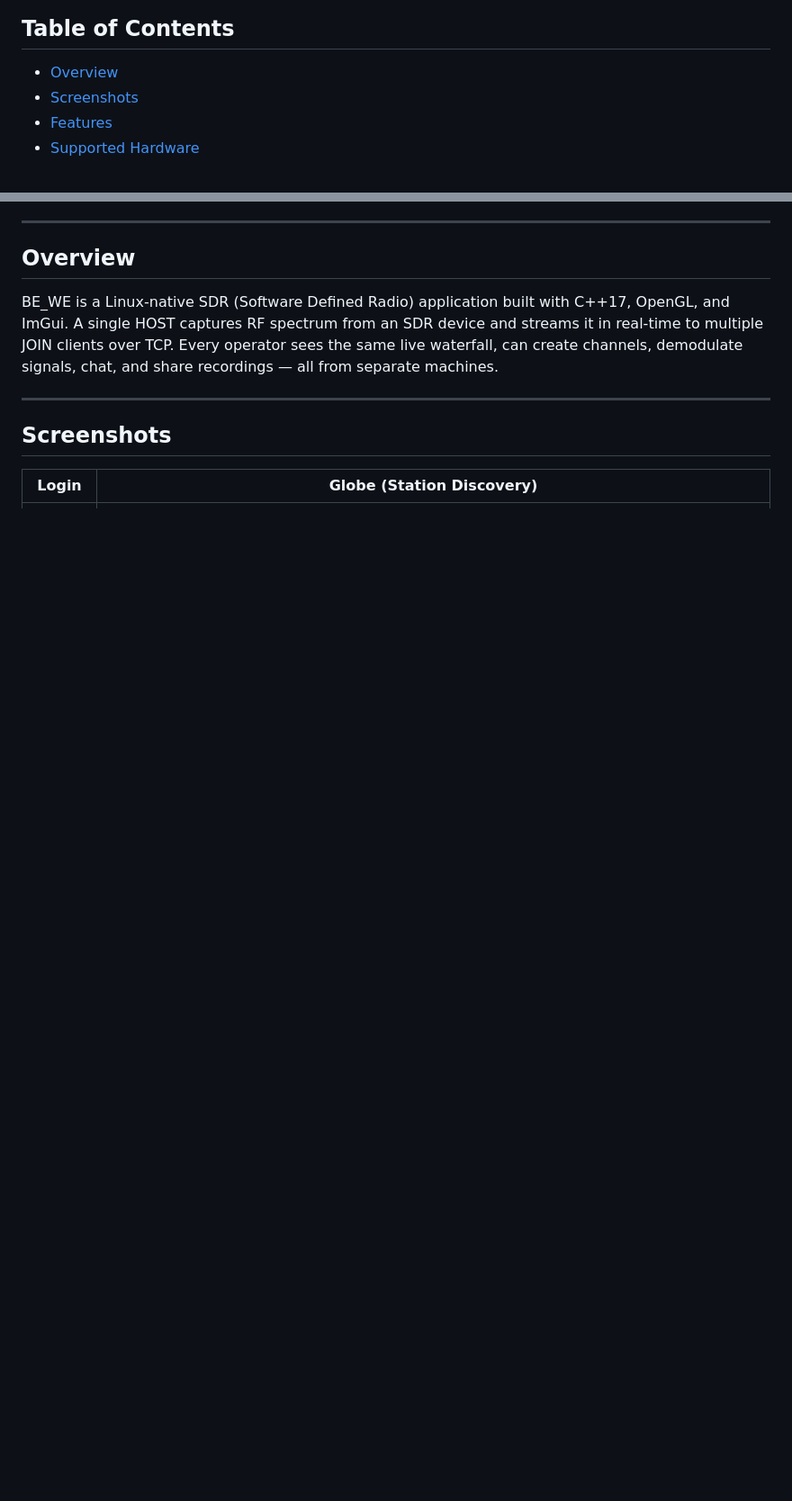
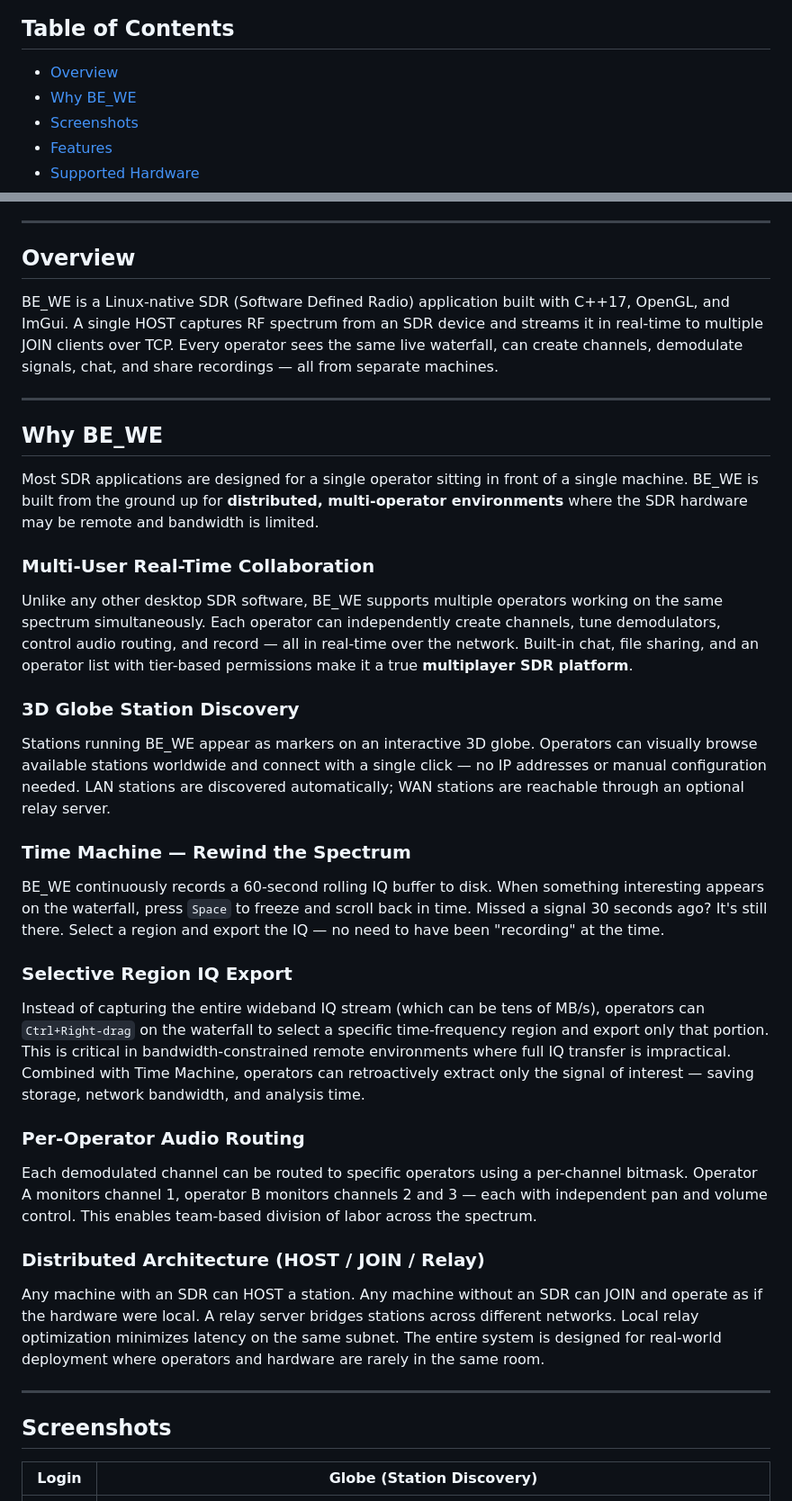
Before and after one commit to 6K5EUQ/BEWE, a Markdown page: README.md, 2 parts joined by grey strips. Shown at 90% size. Drawn GitHub-style; blank space fills up the shorter version.

```diff
--- a/README.md
+++ b/README.md
@@ -9,6 +9,7 @@
 ## Table of Contents
 
 - [Overview](#overview)
+- [Why BE_WE](#why-be_we)
 - [Screenshots](#screenshots)
 - [Features](#features)
 - [Supported Hardware](#supported-hardware)
@@ -24,6 +25,36 @@
 ## Overview
 
 BE_WE is a Linux-native SDR (Software Defined Radio) application built with C++17, OpenGL, and ImGui. A single HOST captures RF spectrum from an SDR device and streams it in real-time to multiple JOIN clients over TCP. Every operator sees the same live waterfall, can create channels, demodulate signals, chat, and share recordings — all from separate machines.
+
+---
+
+## Why BE_WE
+
+Most SDR applications are designed for a single operator sitting in front of a single machine. BE_WE is built from the ground up for **distributed, multi-operator environments** where the SDR hardware may be remote and bandwidth is limited.
+
+### Multi-User Real-Time Collaboration
+
+Unlike any other desktop SDR software, BE_WE supports multiple operators working on the same spectrum simultaneously. Each operator can independently create channels, tune demodulators, control audio routing, and record — all in real-time over the network. Built-in chat, file sharing, and an operator list with tier-based permissions make it a true **multiplayer SDR platform**.
+
+### 3D Globe Station Discovery
+
+Stations running BE_WE appear as markers on an interactive 3D globe. Operators can visually browse available stations worldwide and connect with a single click — no IP addresses or manual configuration needed. LAN stations are discovered automatically; WAN stations are reachable through an optional relay server.
+
+### Time Machine — Rewind the Spectrum
+
+BE_WE continuously records a 60-second rolling IQ buffer to disk. When something interesting appears on the waterfall, press `Space` to freeze and scroll back in time. Missed a signal 30 seconds ago? It's still there. Select a region and export the IQ — no need to have been "recording" at the time.
+
+### Selective Region IQ Export
+
+Instead of capturing the entire wideband IQ stream (which can be tens of MB/s), operators can `Ctrl+Right-drag` on the waterfall to select a specific time-frequency region and export only that portion. This is critical in bandwidth-constrained remote environments where full IQ transfer is impractical. Combined with Time Machine, operators can retroactively extract only the signal of interest — saving storage, network bandwidth, and analysis time.
+
+### Per-Operator Audio Routing
+
+Each demodulated channel can be routed to specific operators using a per-channel bitmask. Operator A monitors channel 1, operator B monitors channels 2 and 3 — each with independent pan and volume control. This enables team-based division of labor across the spectrum.
+
+### Distributed Architecture (HOST / JOIN / Relay)
+
+Any machine with an SDR can HOST a station. Any machine without an SDR can JOIN and operate as if the hardware were local. A relay server bridges stations across different networks. Local relay optimization minimizes latency on the same subnet. The entire system is designed for real-world deployment where operators and hardware are rarely in the same room.
 
 ---
 
```
